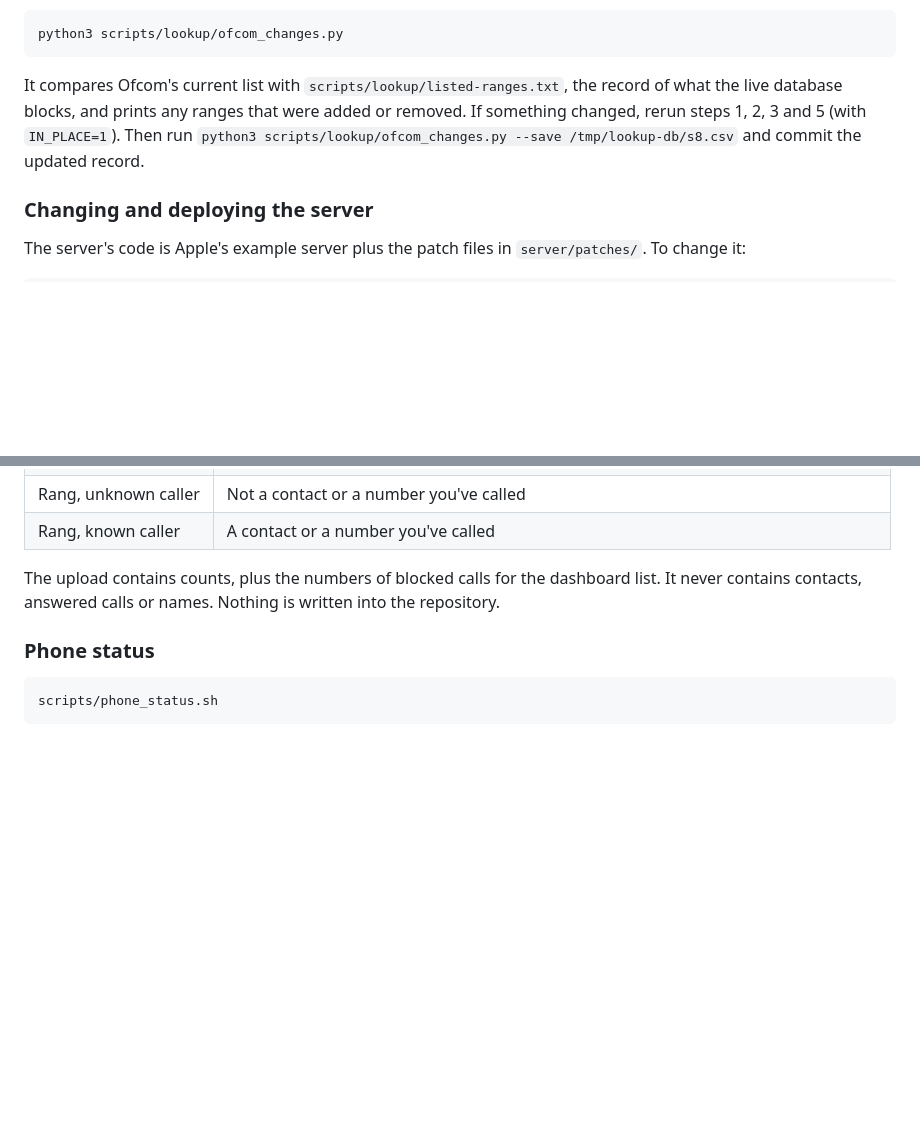
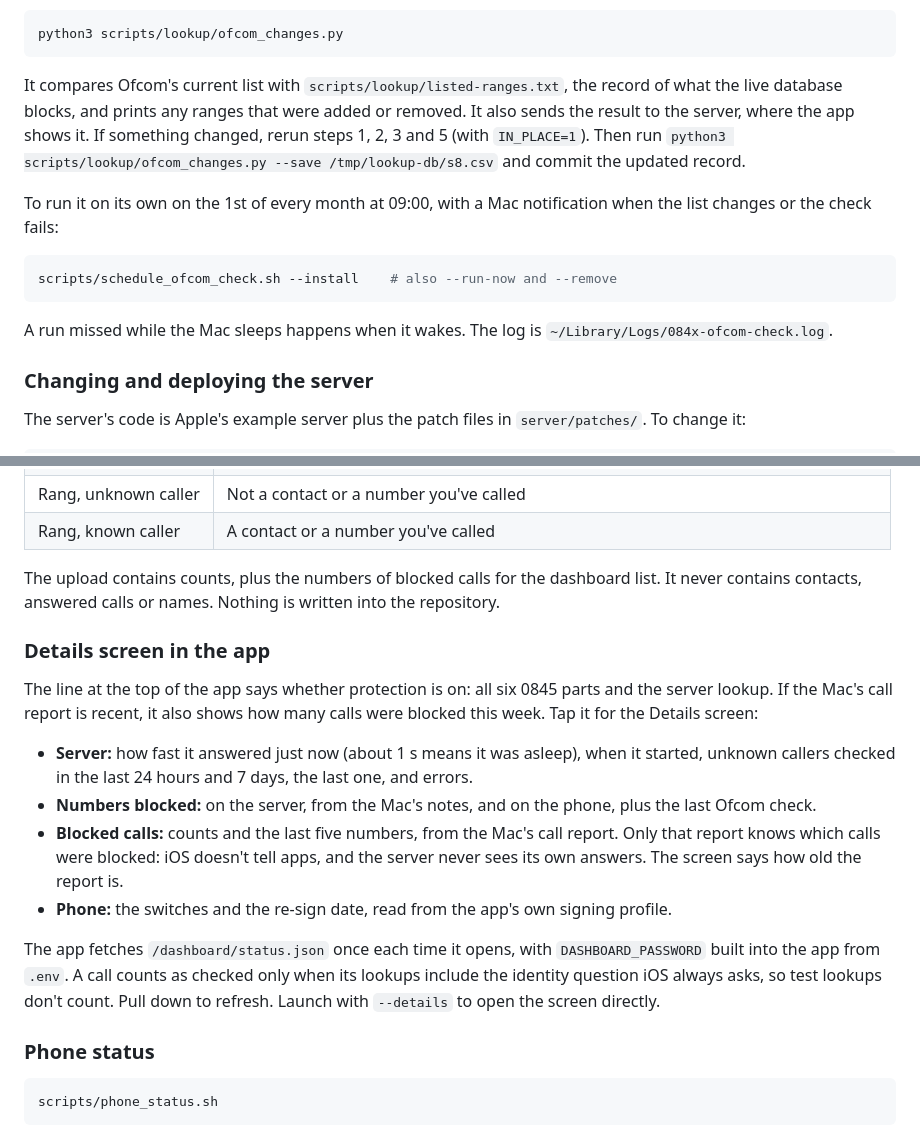
Before and after one commit to bencium/ios-scamcall-filter, a Markdown page: README.md, 2 parts joined by grey strips. Rendered like a GitHub page; blank space fills up the shorter version.

Commit message:
docs: Describe the Details screen and the monthly Ofcom check
README covers the Details screen, the status file behind it and the
monthly schedule. The handover records what was checked, the two bugs
the simulator caught, and the install problem.

````diff
--- a/README.md
+++ b/README.md
@@ -177,7 +177,15 @@ To add or remove a prefix, rerun steps 1, 2, 3 and 5 with the new list. Update `
 python3 scripts/lookup/ofcom_changes.py
 ```
 
-It compares Ofcom's current list with `scripts/lookup/listed-ranges.txt`, the record of what the live database blocks, and prints any ranges that were added or removed. If something changed, rerun steps 1, 2, 3 and 5 (with `IN_PLACE=1`). Then run `python3 scripts/lookup/ofcom_changes.py --save /tmp/lookup-db/s8.csv` and commit the updated record.
+It compares Ofcom's current list with `scripts/lookup/listed-ranges.txt`, the record of what the live database blocks, and prints any ranges that were added or removed. It also sends the result to the server, where the app shows it. If something changed, rerun steps 1, 2, 3 and 5 (with `IN_PLACE=1`). Then run `python3 scripts/lookup/ofcom_changes.py --save /tmp/lookup-db/s8.csv` and commit the updated record.
+
+To run it on its own on the 1st of every month at 09:00, with a Mac notification when the list changes or the check fails:
+
+```sh
+scripts/schedule_ofcom_check.sh --install    # also --run-now and --remove
+```
+
+A run missed while the Mac sleeps happens when it wakes. The log is `~/Library/Logs/084x-ofcom-check.log`.
 
 ### Changing and deploying the server
 
@@ -272,6 +280,17 @@ Without a backup copy, the report falls back to the history iCloud syncs to the
 
 The upload contains counts, plus the numbers of blocked calls for the dashboard list. It never contains contacts, answered calls or names. Nothing is written into the repository.
 
+### Details screen in the app
+
+The line at the top of the app says whether protection is on: all six 0845 parts and the server lookup. If the Mac's call report is recent, it also shows how many calls were blocked this week. Tap it for the Details screen:
+
+- **Server:** how fast it answered just now (about 1 s means it was asleep), when it started, unknown callers checked in the last 24 hours and 7 days, the last one, and errors.
+- **Numbers blocked:** on the server, from the Mac's notes, and on the phone, plus the last Ofcom check.
+- **Blocked calls:** counts and the last five numbers, from the Mac's call report. Only that report knows which calls were blocked: iOS doesn't tell apps, and the server never sees its own answers. The screen says how old the report is.
+- **Phone:** the switches and the re-sign date, read from the app's own signing profile.
+
+The app fetches `/dashboard/status.json` once each time it opens, with `DASHBOARD_PASSWORD` built into the app from `.env`. A call counts as checked only when its lookups include the identity question iOS always asks, so test lookups don't count. Pull down to refresh. Launch with `--details` to open the screen directly.
+
 ### Phone status
 
 ```sh
````
Also changed, not shown: BUILD-HISTORY-AND-HANDOVER.md (+10 -0 lines).
